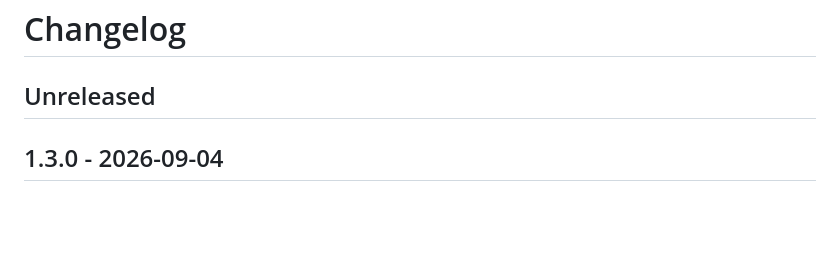
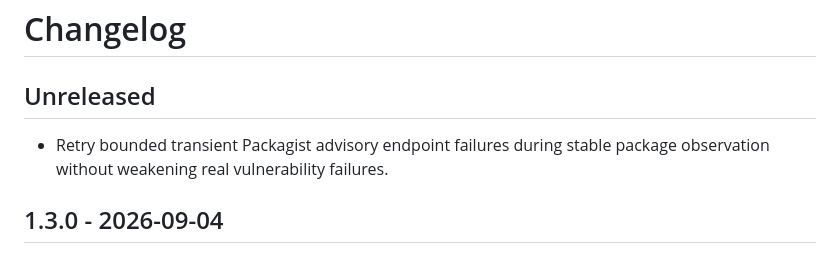
Before and after one commit to sohophp/sofinder, a Markdown page: CHANGELOG.md, the part around the change. Drawn GitHub-style; blank space fills up the shorter version.

Commit message:
Document observation audit retries

```diff
--- a/CHANGELOG.md
+++ b/CHANGELOG.md
@@ -1,6 +1,9 @@
 # Changelog
 
 ## Unreleased
+
+- Retry bounded transient Packagist advisory endpoint failures during stable
+  package observation without weakening real vulnerability failures.
 
 ## 1.3.0 - 2026-09-04
 
```
Also changed, not shown: docs/zh-CN/changelog.md (+2 -0 lines), docs/zh-TW/changelog.md (+2 -0 lines).
